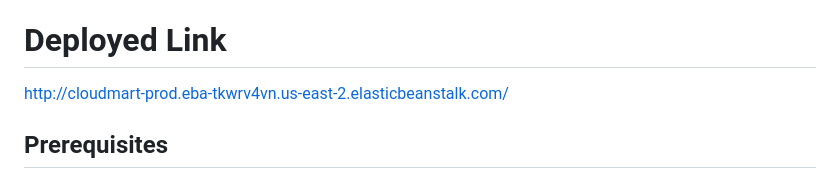
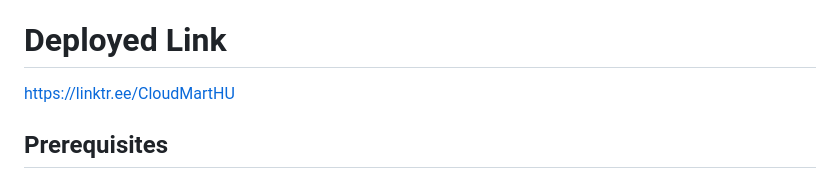
Before and after one commit to NickodemusK/CMFINAL, a Markdown page: README.md, the part around the change. GitHub-like rendering.

Commit message:
Update README.md
added link tree variable link

```diff
--- a/README.md
+++ b/README.md
@@ -5,7 +5,7 @@
 A cloud-based campus marketplace for Hampton University students.
 
 # Deployed Link
-http://cloudmart-prod.eba-tkwrv4vn.us-east-2.elasticbeanstalk.com/
+https://linktr.ee/CloudMartHU
 
 ## Prerequisites
 
```
